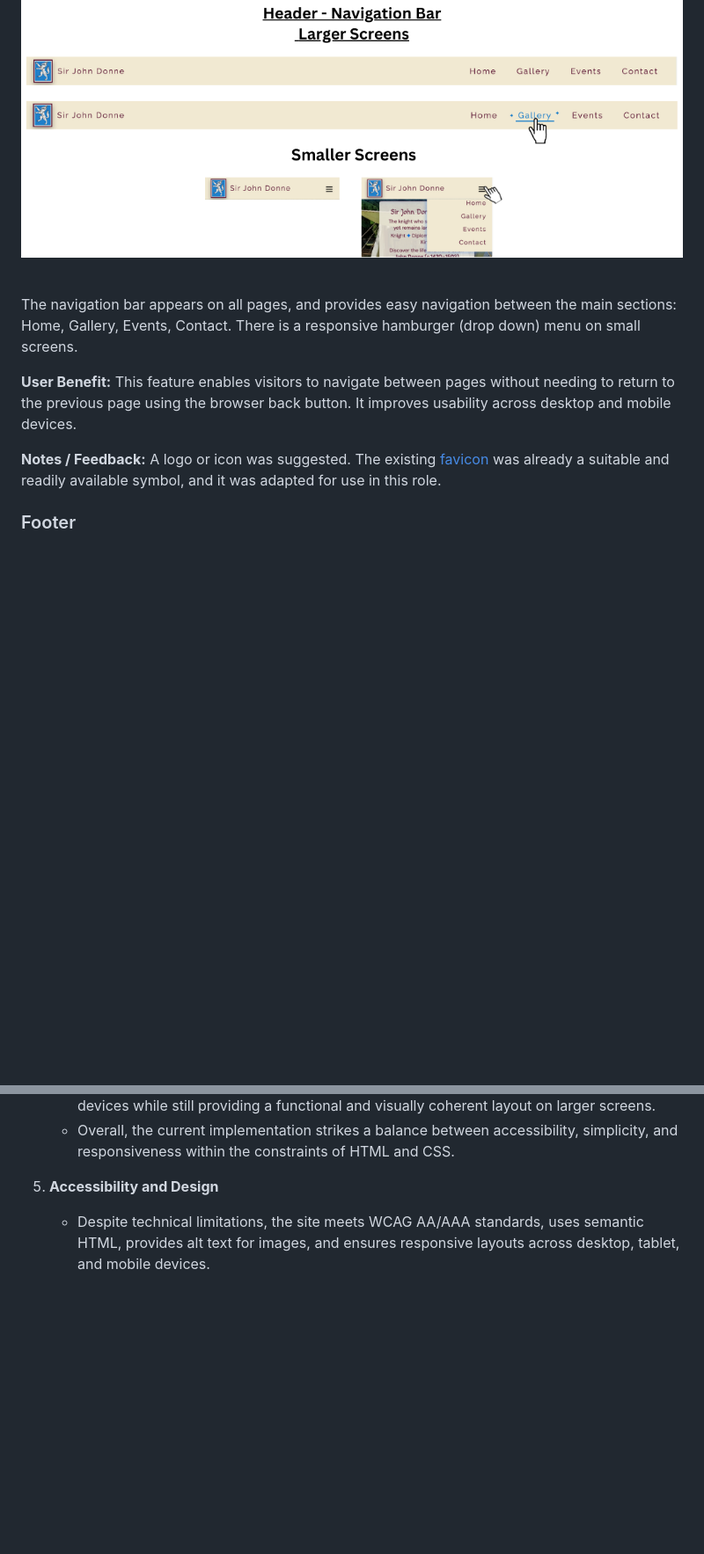
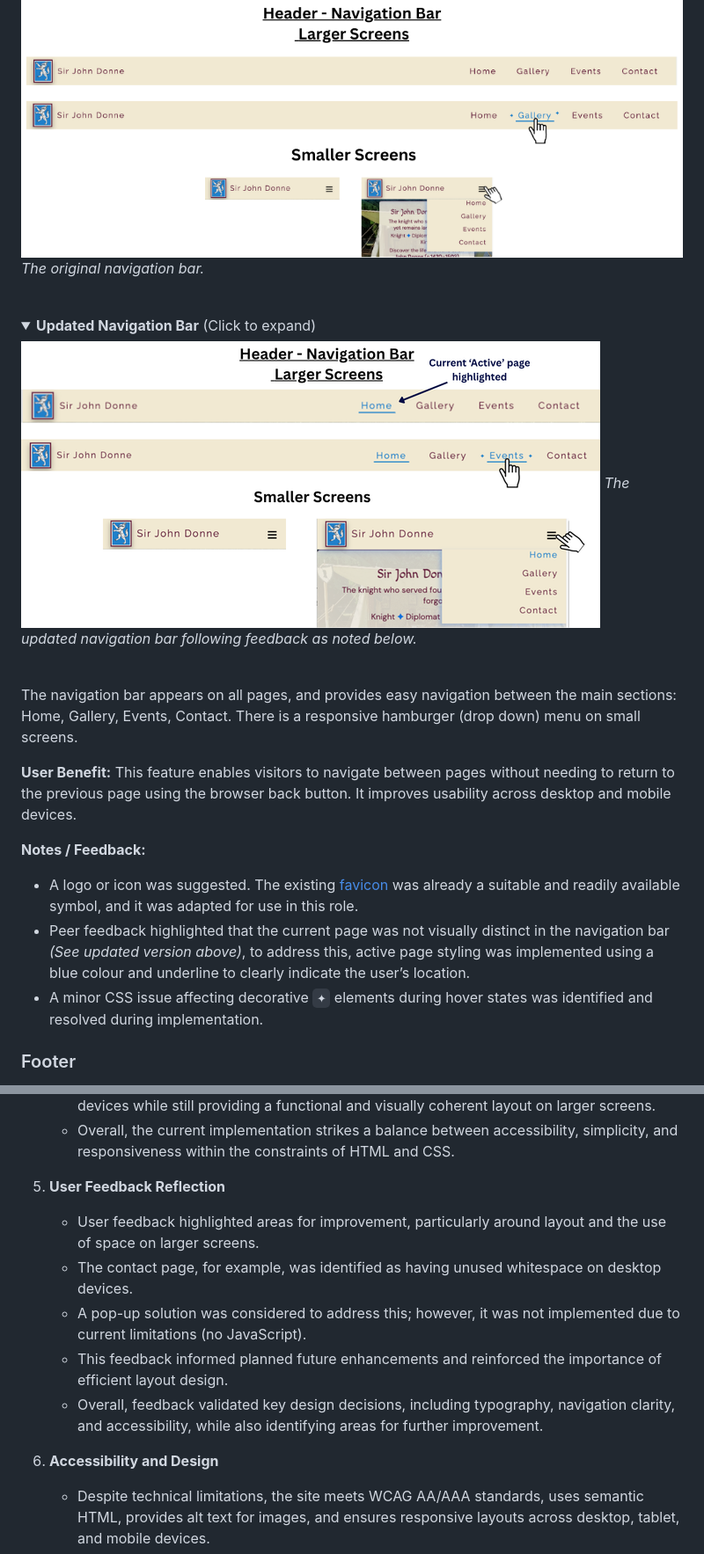
Before and after one commit to David-CB-UK/sir-john-donne-reenactment, a Markdown page: README.md, 2 parts joined by grey strips. Shown at 88% size. GitHub-like rendering; pictures changed too: assets/images/readme-images/features-updated-navigation.png (added); folded sections open; blank space fills up the shorter version.

Commit message:
update readme, add footer update to all pages

```diff
--- a/README.md
+++ b/README.md
@@ -327,16 +338,23 @@ The features below were implemented to address the UX and design goals described
 <details> <summary><strong>Navigation Bar</strong> (Click to expand)</summary>
 
 ![Navigation Bar](assets/images/readme-images/features-navigation.png)
-
+_The original navigation bar._
 </details> <br>
 
-  <!-- TODO: added active uodated page visuale colour and underline-->
+<details> <summary><strong>Updated Navigation Bar</strong> (Click to expand)</summary>
+
+![Navigation Bar](assets/images/readme-images/features-updated-navigation.png)
+_The updated navigation bar following feedback as noted below._
+</details> <br>
 
 The navigation bar appears on all pages, and provides easy navigation between the main sections: Home, Gallery, Events, Contact. There is a responsive hamburger (drop down) menu on small screens.
 
 **User Benefit:**  This feature enables visitors to navigate between pages without needing to return to the previous page using the browser back button. It improves usability across desktop and mobile devices.
 
-**Notes / Feedback:** A logo or icon was suggested. The existing [favicon](assets/favicon/web-app-manifest-512x512.png) was already a suitable and readily available symbol, and it was adapted for use in this role.
+**Notes / Feedback:**
+- A logo or icon was suggested. The existing [favicon](assets/favicon/web-app-manifest-512x512.png) was already a suitable and readily available symbol, and it was adapted for use in this role.
+- Peer feedback highlighted that the current page was not visually distinct in the navigation bar _(See updated version above)_, to address this, active page styling was implemented using a blue colour and underline to clearly indicate the user’s location.
+- A minor CSS issue affecting decorative `✦` elements during hover states was identified and resolved during implementation.
 
 ### Footer
 <!-- TODO: footer image -->
@@ -990,7 +1044,14 @@ During the development of the **Sir John Donne re-enactment** website, I careful
    - The design choices reflect a **mobile-first approach**, prioritising usability on smaller devices while still providing a functional and visually coherent layout on larger screens.
    - Overall, the current implementation strikes a balance between accessibility, simplicity, and responsiveness within the constraints of HTML and CSS.
 
-5. **Accessibility and Design**
+5. **User Feedback Reflection**
+   - User feedback highlighted areas for improvement, particularly around layout and the use of space on larger screens.
+   - The contact page, for example, was identified as having unused whitespace on desktop devices.
+   - A pop-up solution was considered to address this; however, it was not implemented due to current limitations (no JavaScript).
+   - This feedback informed planned future enhancements and reinforced the importance of efficient layout design.
+   - Overall, feedback validated key design decisions, including typography, navigation clarity, and accessibility, while also identifying areas for further improvement.
+
+6. **Accessibility and Design**
    - Despite technical limitations, the site meets WCAG AA/AAA standards, uses semantic HTML, provides alt text for images, and ensures responsive layouts across desktop, tablet, and mobile devices.
    - These choices maximise user experience within the constraints of HTML/CSS and ensure the site remains inclusive and accessible.
 
```
Also changed, not shown: other parts of README.md (+50 -3 lines), assets/images/readme-images/features-updated-footer.png (added), 5 other files.
